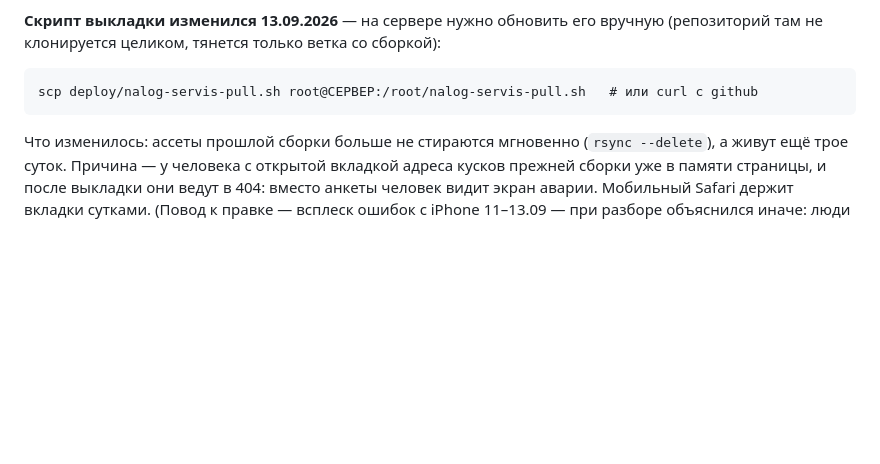
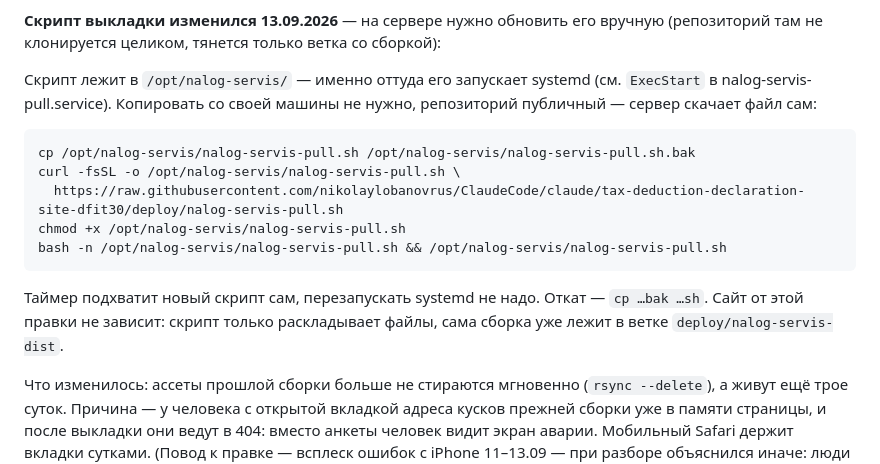
Before and after one commit to nikolaylobanovrus/ClaudeCode, a Markdown page: docs/hosting-migration.md, the part around the change. Rendered like a GitHub page; blank space fills up the shorter version.

Commit message:
Инструкция по обновлению скрипта выкладки: верный путь и без scp
Я указал /root/ — скрипт лежит в /opt/nalog-servis/, оттуда его и
запускает systemd. Заодно убран scp: репозиторий публичный, сервер
скачивает файл сам одной командой, без копирования с чьей-то машины.

Co-Authored-By: Claude Opus 5 <noreply@anthropic.com>
Claude-Session: https://claude.ai/code/session_011svLtkLJTfKGswJebJQQbz

````diff
--- a/docs/hosting-migration.md
+++ b/docs/hosting-migration.md
@@ -175,9 +175,21 @@ Pages остаётся живым запасом: если VPS упадёт, A-
 вручную (репозиторий там не клонируется целиком, тянется только ветка со
 сборкой):
 
+Скрипт лежит в `/opt/nalog-servis/` — именно оттуда его запускает systemd
+(см. `ExecStart` в nalog-servis-pull.service). Копировать со своей машины не
+нужно, репозиторий публичный — сервер скачает файл сам:
+
 ```
-scp deploy/nalog-servis-pull.sh root@СЕРВЕР:/root/nalog-servis-pull.sh   # или curl с github
+cp /opt/nalog-servis/nalog-servis-pull.sh /opt/nalog-servis/nalog-servis-pull.sh.bak
+curl -fsSL -o /opt/nalog-servis/nalog-servis-pull.sh \
+  https://raw.githubusercontent.com/nikolaylobanovrus/ClaudeCode/claude/tax-deduction-declaration-site-dfit30/deploy/nalog-servis-pull.sh
+chmod +x /opt/nalog-servis/nalog-servis-pull.sh
+bash -n /opt/nalog-servis/nalog-servis-pull.sh && /opt/nalog-servis/nalog-servis-pull.sh
 ```
+
+Таймер подхватит новый скрипт сам, перезапускать systemd не надо. Откат —
+`cp …bak …sh`. Сайт от этой правки не зависит: скрипт только раскладывает
+файлы, сама сборка уже лежит в ветке `deploy/nalog-servis-dist`.
 
 Что изменилось: ассеты прошлой сборки больше не стираются мгновенно
 (`rsync --delete`), а живут ещё трое суток. Причина — у человека с открытой
````
